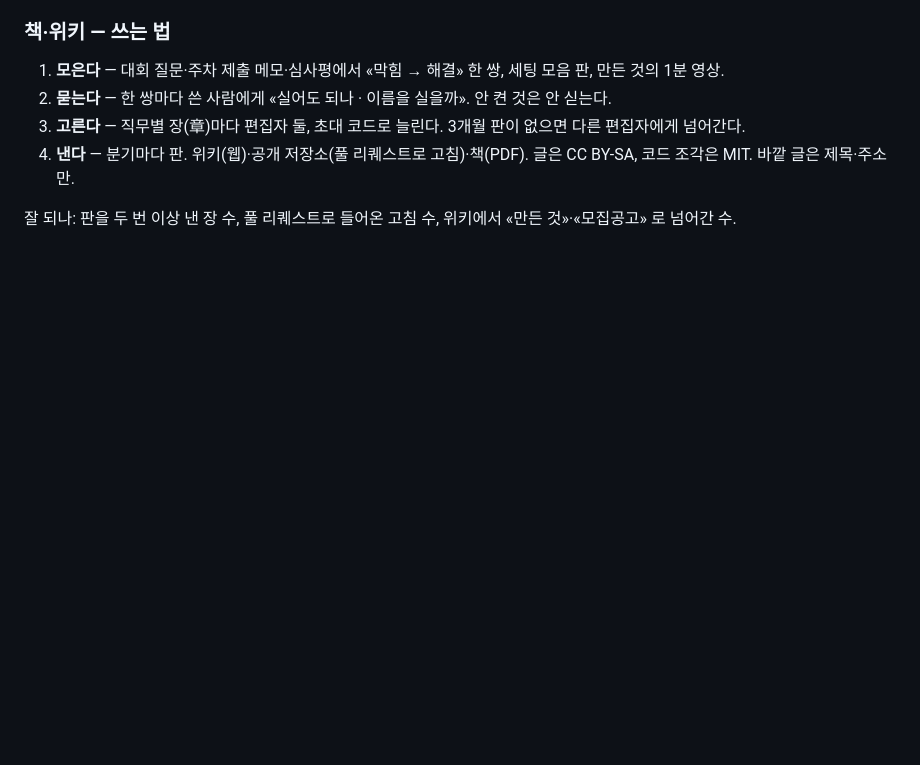
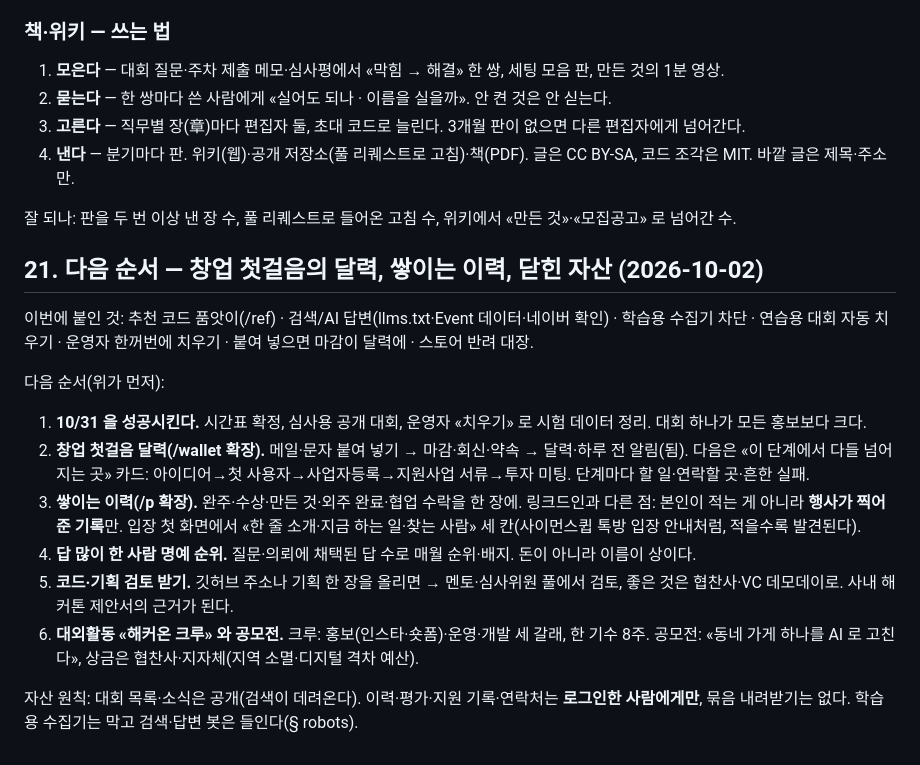
Before and after one commit to mandeun/hackon, a Markdown page: PLAN.md, the part around the change. GitHub-like rendering; blank space fills up the shorter version.

Commit message:
PLAN §21 — 다음 순서: 10/31, 창업 첫걸음 달력, 쌓이는 이력, 명예 순위, 검토·연결, 크루·공모전, 자산 원칙
Co-Authored-By: Claude Opus 5.5 <noreply@anthropic.com>
Claude-Session: https://claude.ai/code/session_014kQVLQA4AHrHcm8tmW1Eof

```diff
--- a/PLAN.md
+++ b/PLAN.md
@@ -666,3 +666,21 @@ AI 관련 검색량·관심사 추이는 이 작업 환경에서 바깥 사이
 4. **낸다** — 분기마다 판. 위키(웹)·공개 저장소(풀 리퀘스트로 고침)·책(PDF). 글은 CC BY-SA, 코드 조각은 MIT. 바깥 글은 제목·주소만.
 
 잘 되나: 판을 두 번 이상 낸 장 수, 풀 리퀘스트로 들어온 고침 수, 위키에서 «만든 것»·«모집공고» 로 넘어간 수.
+
+## 21. 다음 순서 — 창업 첫걸음의 달력, 쌓이는 이력, 닫힌 자산 (2026-10-02)
+
+이번에 붙인 것: 추천 코드 품앗이(/ref) · 검색/AI 답변(llms.txt·Event 데이터·네이버 확인) · 학습용 수집기 차단 ·
+연습용 대회 자동 치우기 · 운영자 한꺼번에 치우기 · 붙여 넣으면 마감이 달력에 · 스토어 반려 대장.
+
+다음 순서(위가 먼저):
+1. **10/31 을 성공시킨다.** 시간표 확정, 심사용 공개 대회, 운영자 «치우기» 로 시험 데이터 정리. 대회 하나가 모든 홍보보다 크다.
+2. **창업 첫걸음 달력(/wallet 확장).** 메일·문자 붙여 넣기 → 마감·회신·약속 → 달력·하루 전 알림(됨). 다음은
+   «이 단계에서 다들 넘어지는 곳» 카드: 아이디어→첫 사용자→사업자등록→지원사업 서류→투자 미팅. 단계마다 할 일·연락할 곳·흔한 실패.
+3. **쌓이는 이력(/p 확장).** 완주·수상·만든 것·외주 완료·협업 수락을 한 장에. 링크드인과 다른 점: 본인이 적는 게 아니라 **행사가 찍어 준 기록**만.
+   입장 첫 화면에서 «한 줄 소개·지금 하는 일·찾는 사람» 세 칸(사이먼스큅 톡방 입장 안내처럼, 적을수록 발견된다).
+4. **답 많이 한 사람 명예 순위.** 질문·의뢰에 채택된 답 수로 매월 순위·배지. 돈이 아니라 이름이 상이다.
+5. **코드·기획 검토 받기.** 깃허브 주소나 기획 한 장을 올리면 → 멘토·심사위원 풀에서 검토, 좋은 것은 협찬사·VC 데모데이로. 사내 해커톤 제안서의 근거가 된다.
+6. **대외활동 «해커온 크루» 와 공모전.** 크루: 홍보(인스타·숏폼)·운영·개발 세 갈래, 한 기수 8주. 공모전: «동네 가게 하나를 AI 로 고친다», 상금은 협찬사·지자체(지역 소멸·디지털 격차 예산).
+
+자산 원칙: 대회 목록·소식은 공개(검색이 데려온다). 이력·평가·지원 기록·연락처는 **로그인한 사람에게만**, 묶음 내려받기는 없다.
+학습용 수집기는 막고 검색·답변 봇은 들인다(§ robots).
```
